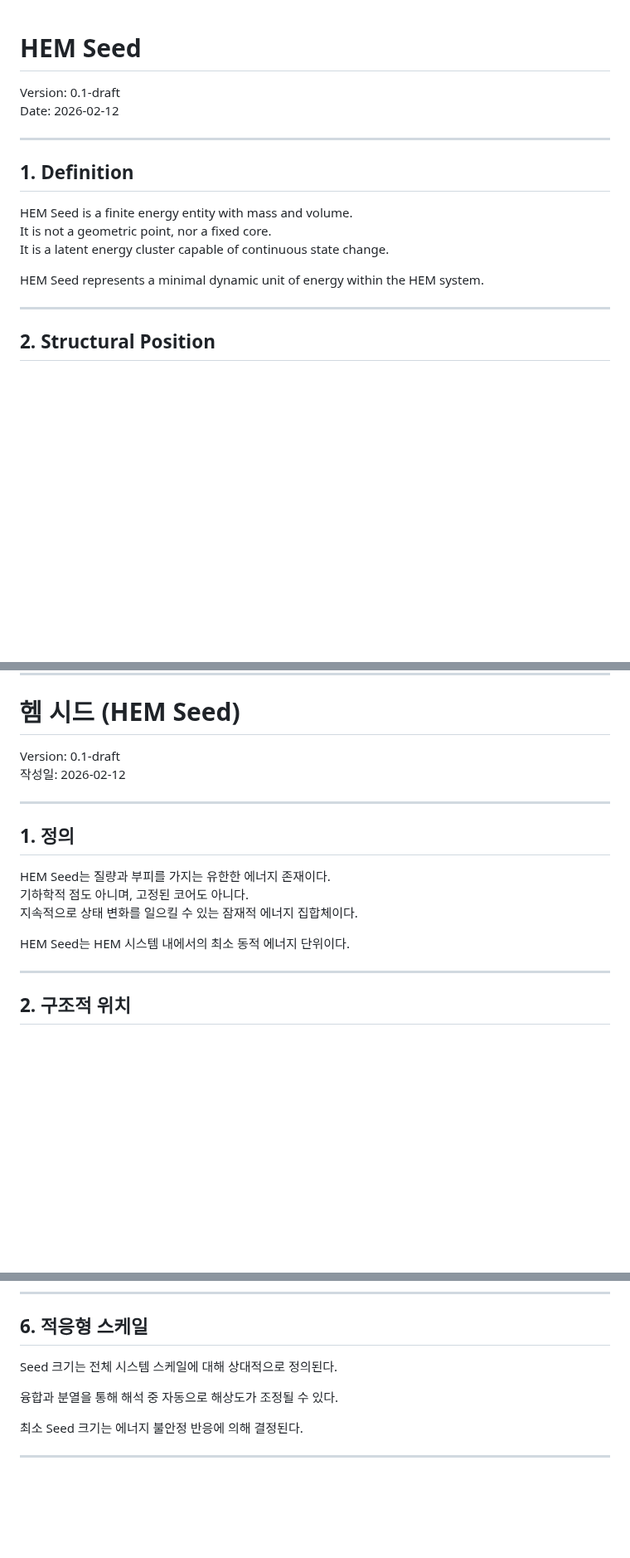
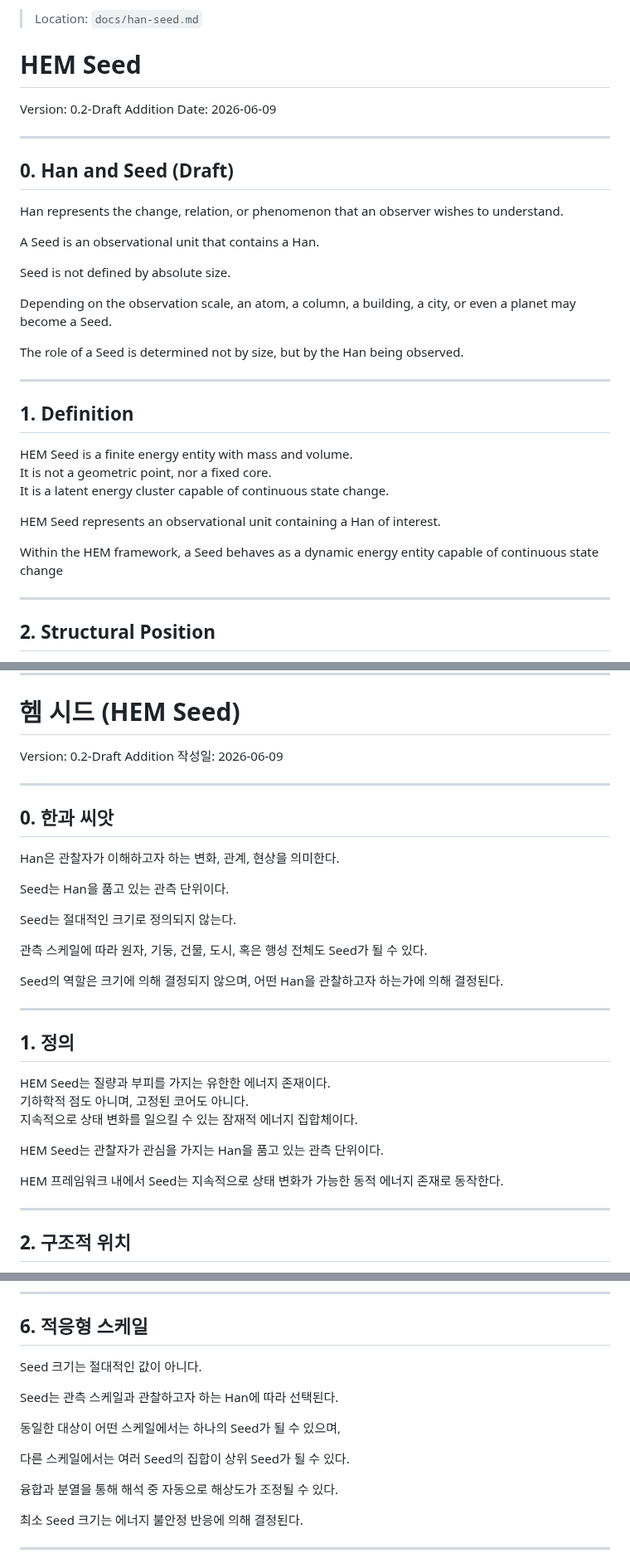
Before and after one commit to michin-jjangddol/shardhana, a Markdown page: docs/hem_seed.md, 3 parts joined by grey strips. Shown at 83% size. Drawn GitHub-style; blank space fills up the shorter version.

Commit message:
Define Seed as a Han-centered observational unit

```diff
--- a/docs/hem_seed.md
+++ b/docs/hem_seed.md
@@ -1,7 +1,27 @@
+> Location: `docs/han-seed.md`
+
 # HEM Seed
 
-Version: 0.1-draft
-Date: 2026-02-12
+Version: 0.2-Draft Addition
+Date: 2026-06-09
+
+---
+
+## 0. Han and Seed (Draft)
+
+Han represents the change, relation, or phenomenon
+that an observer wishes to understand.
+
+A Seed is an observational unit that contains a Han.
+
+Seed is not defined by absolute size.
+
+Depending on the observation scale,
+an atom, a column, a building,
+a city, or even a planet may become a Seed.
+
+The role of a Seed is determined not by size,
+but by the Han being observed.
 
 ---
 
@@ -11,7 +31,12 @@ HEM Seed is a finite energy entity with mass and volume.
 It is not a geometric point, nor a fixed core.
 It is a latent energy cluster capable of continuous state change.
 
-HEM Seed represents a minimal dynamic unit of energy within the HEM system.
+HEM Seed represents an observational unit
+containing a Han of interest.
+
+Within the HEM framework,
+a Seed behaves as a dynamic energy entity
+capable of continuous state change
 
 ---
 
@@ -92,8 +126,27 @@ as energy redistributes across the system.
 
 # 헴 시드 (HEM Seed)
 
-Version: 0.1-draft
-작성일: 2026-02-12
+Version: 0.2-Draft Addition
+작성일: 2026-06-09
+
+---
+
+## 0. 한과 씨앗
+
+Han은 관찰자가 이해하고자 하는
+변화, 관계, 현상을 의미한다.
+
+Seed는 Han을 품고 있는 관측 단위이다.
+
+Seed는 절대적인 크기로 정의되지 않는다.
+
+관측 스케일에 따라
+원자, 기둥, 건물,
+도시, 혹은 행성 전체도
+Seed가 될 수 있다.
+
+Seed의 역할은 크기에 의해 결정되지 않으며,
+어떤 Han을 관찰하고자 하는가에 의해 결정된다.
 
 ---
 
@@ -103,7 +156,12 @@ HEM Seed는 질량과 부피를 가지는 유한한 에너지 존재이다.
 기하학적 점도 아니며, 고정된 코어도 아니다.
 지속적으로 상태 변화를 일으킬 수 있는 잠재적 에너지 집합체이다.
 
-HEM Seed는 HEM 시스템 내에서의 최소 동적 에너지 단위이다.
+HEM Seed는 관찰자가 관심을 가지는 Han을
+품고 있는 관측 단위이다.
+
+HEM 프레임워크 내에서
+Seed는 지속적으로 상태 변화가 가능한
+동적 에너지 존재로 동작한다.
 
 ---
 
@@ -165,7 +223,17 @@ HEM Seed는 하나 밸류에 따라 동적으로 진화한다.
 
 ## 6. 적응형 스케일
 
-Seed 크기는 전체 시스템 스케일에 대해 상대적으로 정의된다.
+Seed 크기는 절대적인 값이 아니다.
+
+Seed는 관측 스케일과
+관찰하고자 하는 Han에 따라 선택된다.
+
+동일한 대상이 어떤 스케일에서는
+하나의 Seed가 될 수 있으며,
+
+다른 스케일에서는
+여러 Seed의 집합이
+상위 Seed가 될 수 있다.
 
 융합과 분열을 통해 해석 중 자동으로 해상도가 조정될 수 있다.
 
```
Also changed, not shown: other parts of docs/hem_seed.md (+10 -1 lines).
